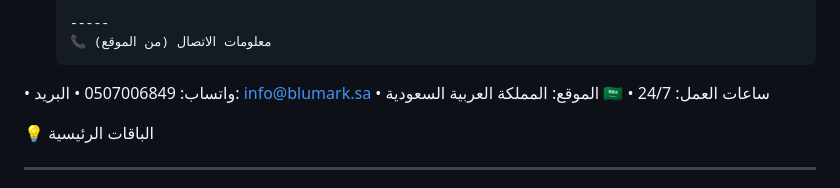
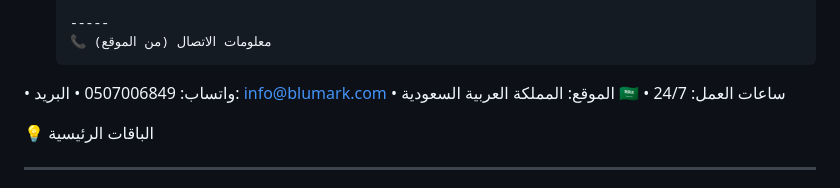
Before and after one commit to blumark24/XXX, a Markdown page: README.md, the part around the change. Drawn GitHub-style.

```diff
--- a/README.md
+++ b/README.md
@@ -56,7 +56,7 @@
    -----
    📞 معلومات الاتصال (من الموقع)
 •  واتساب: 0507006849
-•  البريد: info@blumark.sa
+•  البريد: info@blumark.com
 •  الموقع: المملكة العربية السعودية 🇸🇦
 •  ساعات العمل: 24/7
 
```
